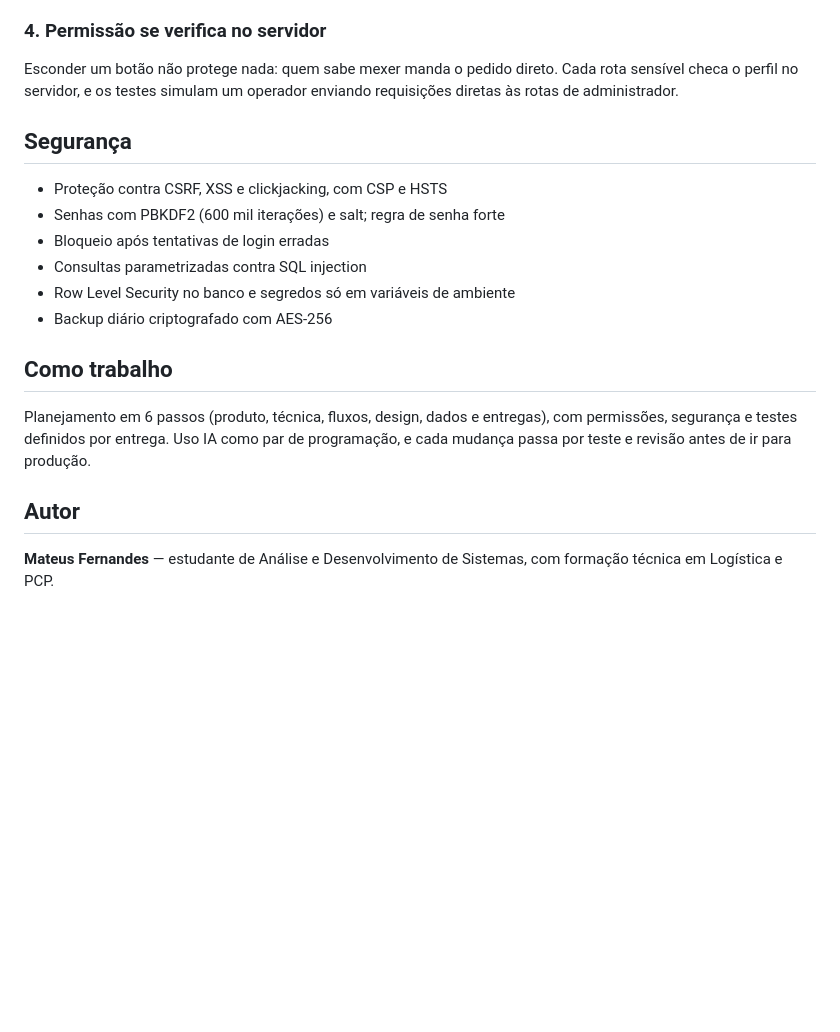
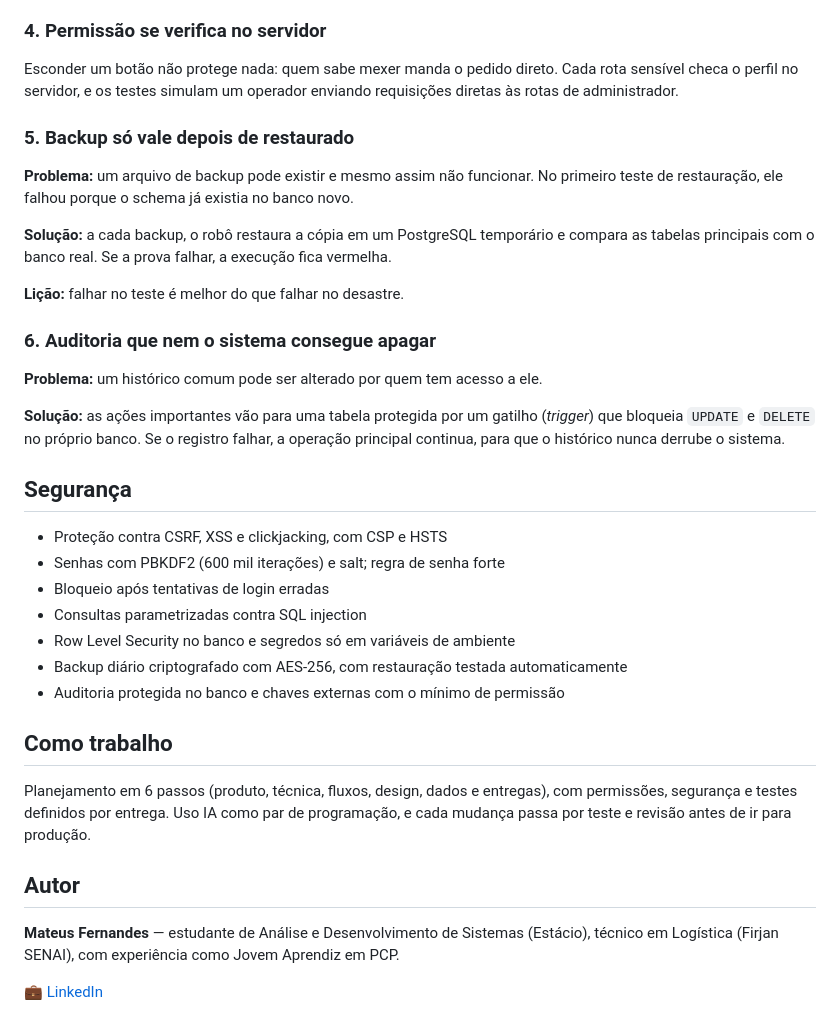
Before and after one commit to mttfmi/planejamento-em-foco, a Markdown page: README.md, the part around one of its changes. Rendered like a GitHub page; blank space fills up the shorter version.

```diff
--- a/README.md
+++ b/README.md
@@ -75,6 +87,18 @@ for tentativa in range(3):
 ### 4. Permissão se verifica no servidor
 Esconder um botão não protege nada: quem sabe mexer manda o pedido direto. Cada rota sensível checa o perfil no servidor, e os testes simulam um operador enviando requisições diretas às rotas de administrador.
 
+### 5. Backup só vale depois de restaurado
+**Problema:** um arquivo de backup pode existir e mesmo assim não funcionar. No primeiro teste de restauração, ele falhou porque o schema já existia no banco novo.
+
+**Solução:** a cada backup, o robô restaura a cópia em um PostgreSQL temporário e compara as tabelas principais com o banco real. Se a prova falhar, a execução fica vermelha.
+
+**Lição:** falhar no teste é melhor do que falhar no desastre.
+
+### 6. Auditoria que nem o sistema consegue apagar
+**Problema:** um histórico comum pode ser alterado por quem tem acesso a ele.
+
+**Solução:** as ações importantes vão para uma tabela protegida por um gatilho (*trigger*) que bloqueia `UPDATE` e `DELETE` no próprio banco. Se o registro falhar, a operação principal continua, para que o histórico nunca derrube o sistema.
+
 ## Segurança
 
 - Proteção contra CSRF, XSS e clickjacking, com CSP e HSTS
@@ -82,7 +106,8 @@ Esconder um botão não protege nada: quem sabe mexer manda o pedido direto. Cad
 - Bloqueio após tentativas de login erradas
 - Consultas parametrizadas contra SQL injection
 - Row Level Security no banco e segredos só em variáveis de ambiente
-- Backup diário criptografado com AES-256
+- Backup diário criptografado com AES-256, com restauração testada automaticamente
+- Auditoria protegida no banco e chaves externas com o mínimo de permissão
 
 ## Como trabalho
 
@@ -90,4 +115,6 @@ Planejamento em 6 passos (produto, técnica, fluxos, design, dados e entregas),
 
 ## Autor
 
-**Mateus Fernandes** — estudante de Análise e Desenvolvimento de Sistemas, com formação técnica em Logística e PCP.
+**Mateus Fernandes** — estudante de Análise e Desenvolvimento de Sistemas (Estácio), técnico em Logística (Firjan SENAI), com experiência como Jovem Aprendiz em PCP.
+
+💼 [LinkedIn](https://www.linkedin.com/in/mateus-fernandes-623b0926b/)
```
Also changed, not shown: other parts of README.md (+14 -2 lines), prints/auditoria.jpg (added), prints/dashboard.jpg (added), prints/ordens-de-producao.jpg (added), prints/pdv.jpg (added).
